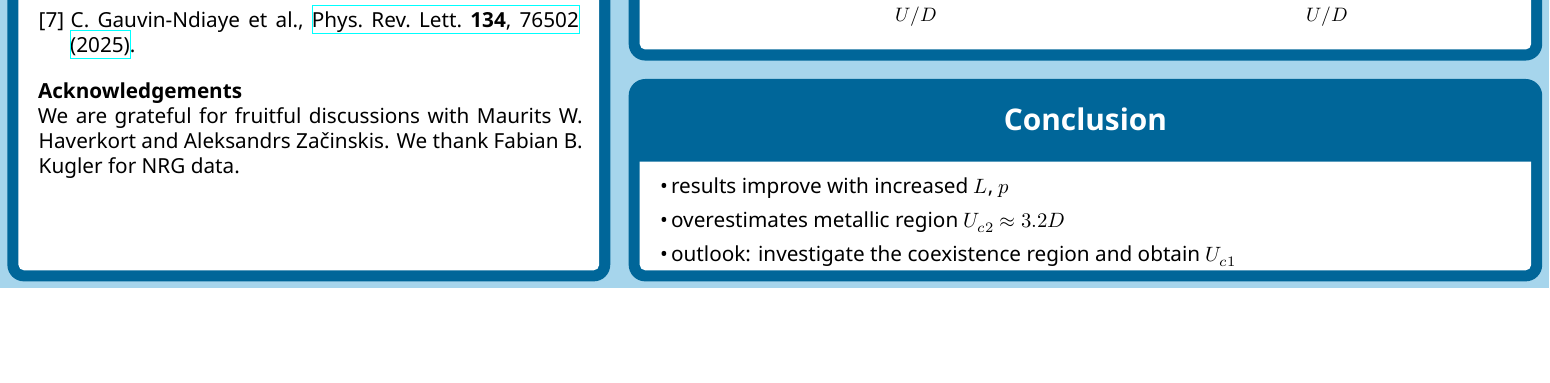
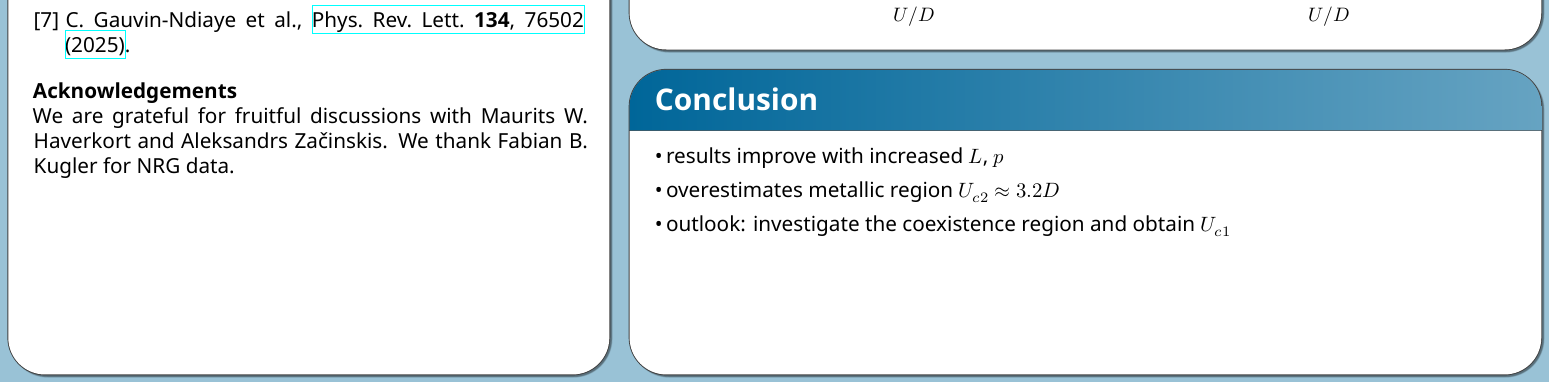
Before and after one commit to frankebel/poster_juelich_2025, a LaTeX document (main.tex): part of the page, cut so that both start at the same text, the shorter picture padded with empty space. Compiled offline with XeLaTeX.

Commit message:
refactor: box style

```diff
--- a/main.tex
+++ b/main.tex
@@ -101,32 +101,31 @@
 \begin{document}
 
 \begin{tcbposter}[
-        coverage = {
+        coverage={
                 spread,
-                interior style={color=tulightblue}, % background color
+                interior style={color=tublue!40}, % background color
             },
-        poster = {
+        poster={
                 % showframe,
                 rows=5,
                 columns=2,
                 spacing=1cm,
             },
-        boxes = {
-                arc=3mm,
+        boxes={
+                arc=20mm,
                 boxsep=20pt,
-                boxrule=6mm,
                 colback=white,
-                colframe=tublue,
-                title style={tublue},
-                fonttitle=\centering\bfseries\Large
+                title style={left color=tublue, right color=tublue!60}, % gradient
+                fonttitle=\bfseries\Large,
+                drop fuzzy shadow=black,
+                left=0.6em,
+                right=0.6em,
             },
     ]
 
     \posterbox[
         halign=center,
         valign=center,
-        % colupper=white,
-        % colback=tublue,
     ]{
         name=title,
         column=1,
```
